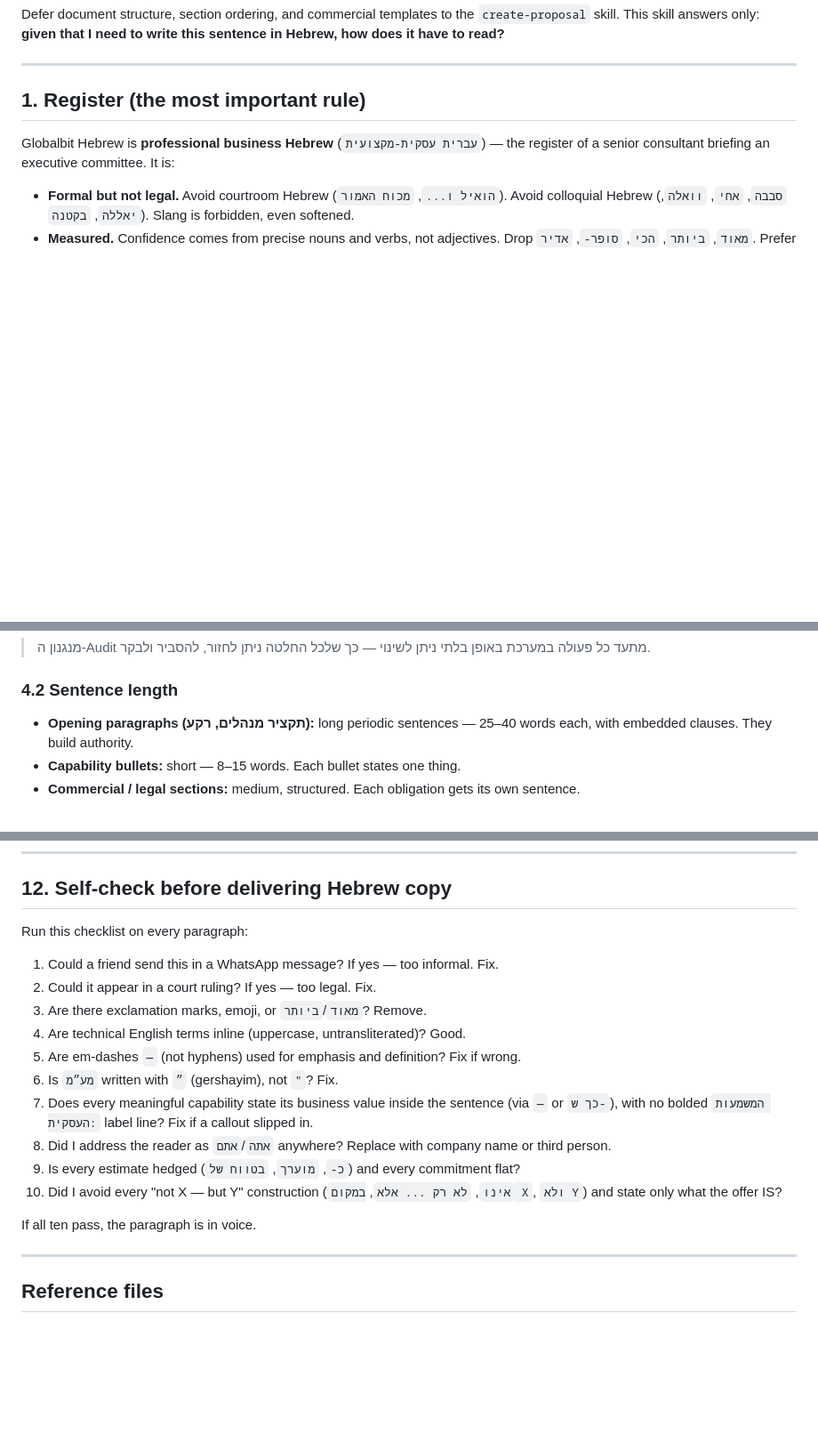
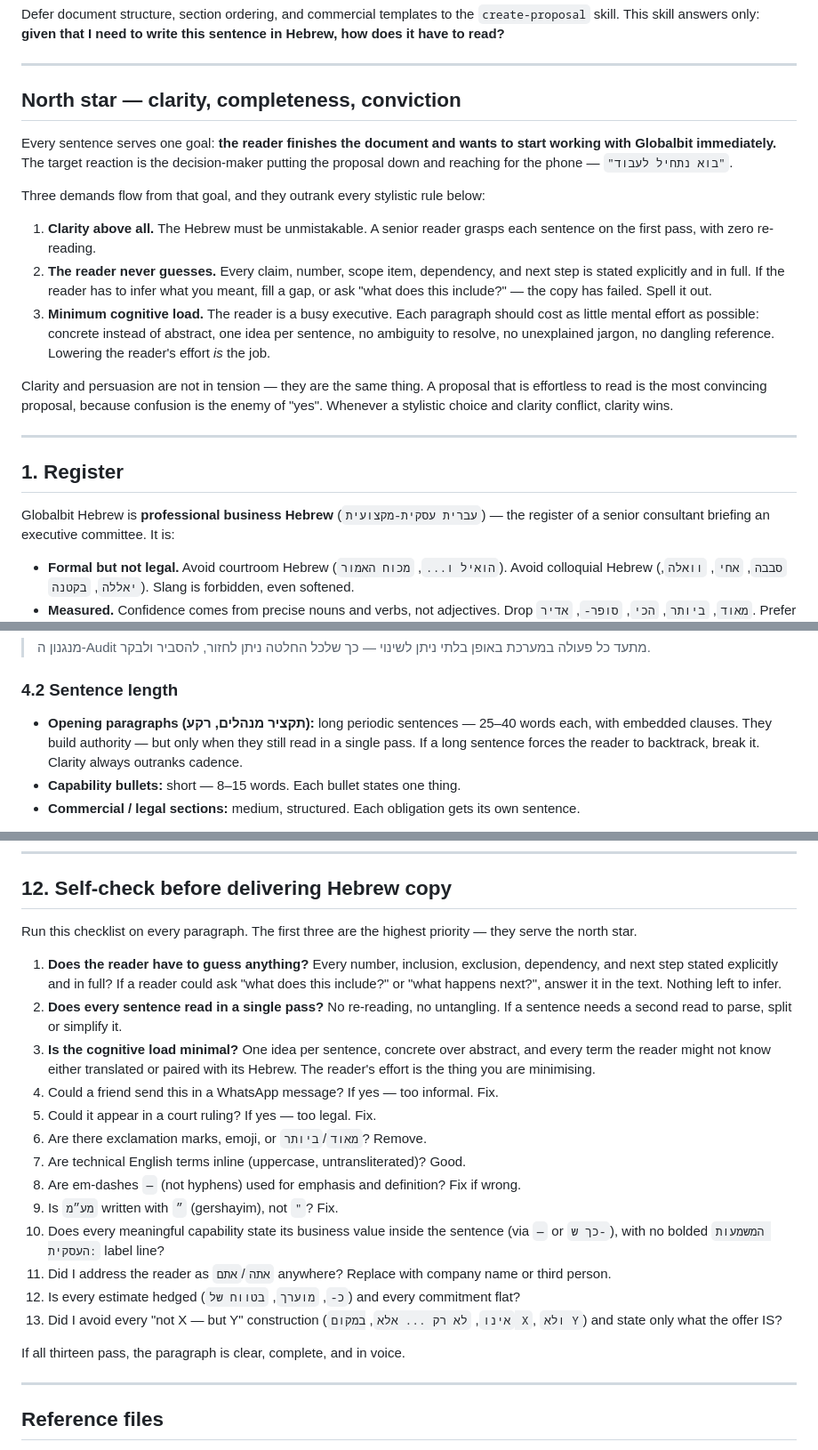
Before and after one commit to vadimf/globalbit-skills, a Markdown page: globalbit-hebrew/SKILL.md, 3 parts joined by grey strips. Shown at 89% size. Rendered like a GitHub page; blank space fills up the shorter version.

Commit message:
Add clarity / cognitive-load north star to Hebrew + proposal skills
Make the guiding goal explicit across both skills: the reader finishes the
document and wants to start working with Globalbit immediately ("בוא נתחיל
לעבוד"). Clarity and conviction are the same thing — confusion is the enemy
of "yes".

- globalbit-hebrew: new "North star" section (clarity above all, reader never
  guesses, minimum cognitive load); self-check now leads with the three
  clarity checks; opening-sentence rule gains a single-pass clarity caveat
- create-proposal: new "North Star" section; points Hebrew copy to
  globalbit-hebrew for sentence-level clarity

Co-Authored-By: Claude Opus 4.8 (1M context) <noreply@anthropic.com>

```diff
--- a/globalbit-hebrew/SKILL.md
+++ b/globalbit-hebrew/SKILL.md
@@ -11,7 +11,21 @@ Defer document structure, section ordering, and commercial templates to the `cre
 
 ---
 
-## 1. Register (the most important rule)
+## North star — clarity, completeness, conviction
+
+Every sentence serves one goal: **the reader finishes the document and wants to start working with Globalbit immediately.** The target reaction is the decision-maker putting the proposal down and reaching for the phone — `"בוא נתחיל לעבוד"`.
+
+Three demands flow from that goal, and they outrank every stylistic rule below:
+
+1. **Clarity above all.** The Hebrew must be unmistakable. A senior reader grasps each sentence on the first pass, with zero re-reading.
+2. **The reader never guesses.** Every claim, number, scope item, dependency, and next step is stated explicitly and in full. If the reader has to infer what you meant, fill a gap, or ask "what does this include?" — the copy has failed. Spell it out.
+3. **Minimum cognitive load.** The reader is a busy executive. Each paragraph should cost as little mental effort as possible: concrete instead of abstract, one idea per sentence, no ambiguity to resolve, no unexplained jargon, no dangling reference. Lowering the reader's effort *is* the job.
+
+Clarity and persuasion are not in tension — they are the same thing. A proposal that is effortless to read is the most convincing proposal, because confusion is the enemy of "yes". Whenever a stylistic choice and clarity conflict, clarity wins.
+
+---
+
+## 1. Register
 
 Globalbit Hebrew is **professional business Hebrew** (`עברית עסקית-מקצועית`) — the register of a senior consultant briefing an executive committee. It is:
 
@@ -88,7 +102,7 @@ Example:
 
 ### 4.2 Sentence length
 
-- **Opening paragraphs (תקציר מנהלים, רקע):** long periodic sentences — 25–40 words each, with embedded clauses. They build authority.
+- **Opening paragraphs (תקציר מנהלים, רקע):** long periodic sentences — 25–40 words each, with embedded clauses. They build authority — but only when they still read in a single pass. If a long sentence forces the reader to backtrack, break it. Clarity always outranks cadence.
 - **Capability bullets:** short — 8–15 words. Each bullet states one thing.
 - **Commercial / legal sections:** medium, structured. Each obligation gets its own sentence.
 
@@ -275,20 +289,23 @@ Severity and probability are integers 1–5; risk level is either the product (n
 
 ## 12. Self-check before delivering Hebrew copy
 
-Run this checklist on every paragraph:
+Run this checklist on every paragraph. The first three are the highest priority — they serve the north star.
 
-1. Could a friend send this in a WhatsApp message? If yes — too informal. Fix.
-2. Could it appear in a court ruling? If yes — too legal. Fix.
-3. Are there exclamation marks, emoji, or `מאוד`/`ביותר`? Remove.
-4. Are technical English terms inline (uppercase, untransliterated)? Good.
-5. Are em-dashes `—` (not hyphens) used for emphasis and definition? Fix if wrong.
-6. Is `מע״מ` written with `״` (gershayim), not `"`? Fix.
-7. Does every meaningful capability state its business value inside the sentence (via `—` or `כך ש-`), with no bolded `המשמעות העסקית:` label line? Fix if a callout slipped in.
-8. Did I address the reader as `אתה`/`אתם` anywhere? Replace with company name or third person.
-9. Is every estimate hedged (`כ-`, `מוערך`, `בטווח של`) and every commitment flat?
-10. Did I avoid every "not X — but Y" construction (`אינו`, `לא רק ... אלא`, `במקום X`, `ולא Y`) and state only what the offer IS?
+1. **Does the reader have to guess anything?** Every number, inclusion, exclusion, dependency, and next step stated explicitly and in full? If a reader could ask "what does this include?" or "what happens next?", answer it in the text. Nothing left to infer.
+2. **Does every sentence read in a single pass?** No re-reading, no untangling. If a sentence needs a second read to parse, split or simplify it.
+3. **Is the cognitive load minimal?** One idea per sentence, concrete over abstract, and every term the reader might not know either translated or paired with its Hebrew. The reader's effort is the thing you are minimising.
+4. Could a friend send this in a WhatsApp message? If yes — too informal. Fix.
+5. Could it appear in a court ruling? If yes — too legal. Fix.
+6. Are there exclamation marks, emoji, or `מאוד`/`ביותר`? Remove.
+7. Are technical English terms inline (uppercase, untransliterated)? Good.
+8. Are em-dashes `—` (not hyphens) used for emphasis and definition? Fix if wrong.
+9. Is `מע״מ` written with `״` (gershayim), not `"`? Fix.
+10. Does every meaningful capability state its business value inside the sentence (via `—` or `כך ש-`), with no bolded `המשמעות העסקית:` label line?
+11. Did I address the reader as `אתה`/`אתם` anywhere? Replace with company name or third person.
+12. Is every estimate hedged (`כ-`, `מוערך`, `בטווח של`) and every commitment flat?
+13. Did I avoid every "not X — but Y" construction (`אינו`, `לא רק ... אלא`, `במקום X`, `ולא Y`) and state only what the offer IS?
 
-If all ten pass, the paragraph is in voice.
+If all thirteen pass, the paragraph is clear, complete, and in voice.
 
 ---
 
```
Also changed, not shown: create-proposal/SKILL.md (+13 -0 lines).
